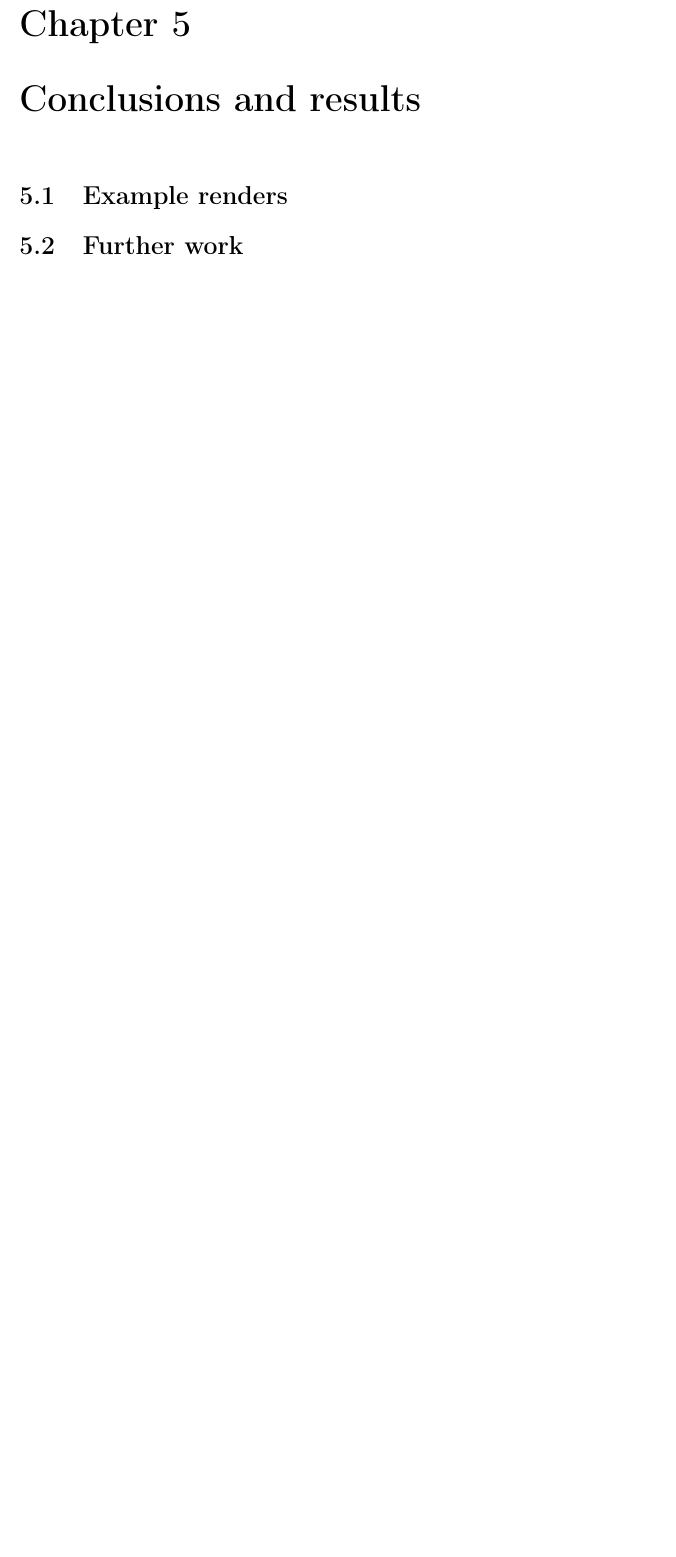
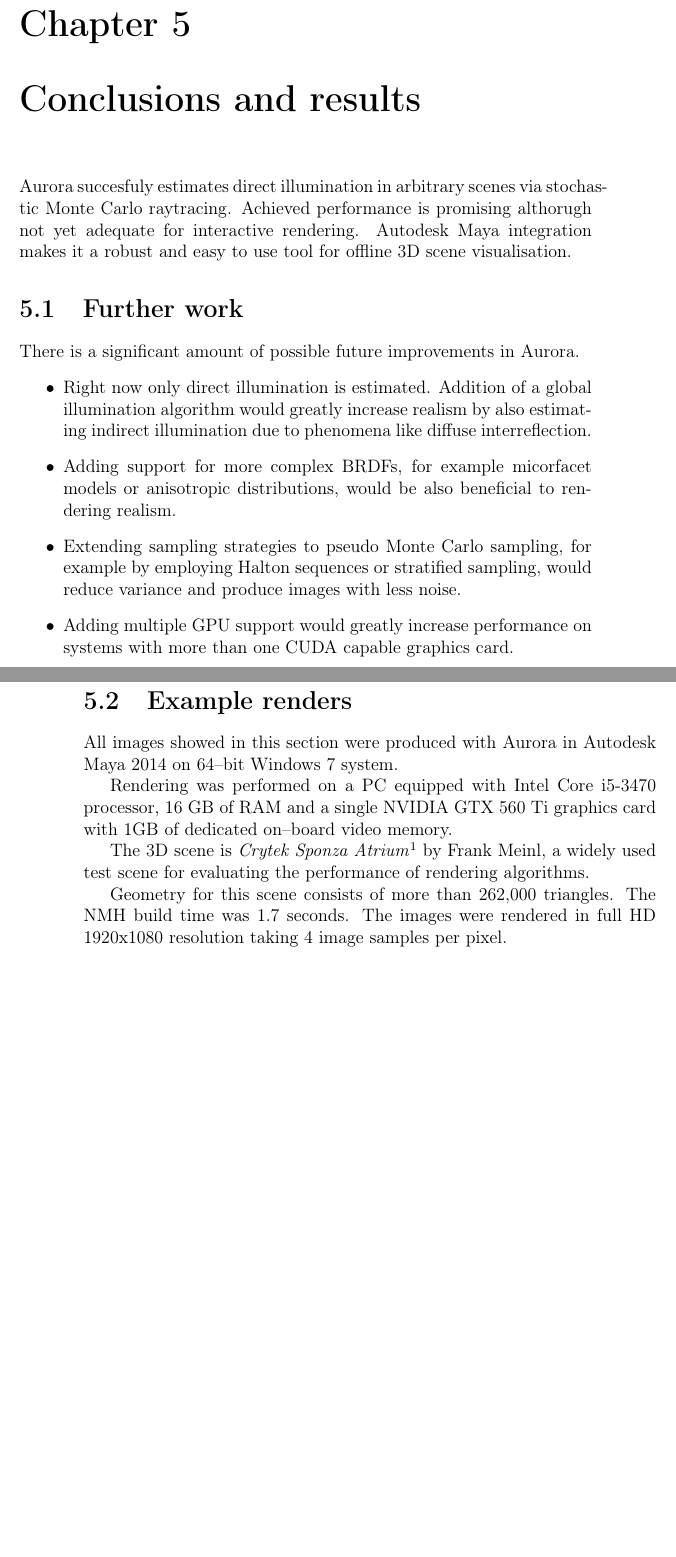
Before and after one commit to Nadrin/thesis, a LaTeX thesis (thesis.tex, which reads chapters/results/results.tex): part of page 40 of 43 before the commit and two parts of pages 40 and 41 of 45 after it, the two joined at a grey line, cut so that both start at the same text, the shorter picture padded with empty space. Compiled offline with pdfLaTeX.

Commit message:
Finished the final results chapter. Added example renders.

```diff
--- a/chapters/results/results.tex
+++ b/chapters/results/results.tex
@@ -1,6 +1,23 @@
 \chapter{Conclusions and results}
 \label{ch:results}
 
-\section{Example renders}
+Aurora succesfuly estimates direct illumination in arbitrary scenes via stochastic Monte Carlo raytracing. Achieved performance is promising althorugh not yet adequate for interactive rendering. Autodesk Maya integration makes it a robust and easy to use tool for offline 3D scene visualisation.
 
 \section{Further work}
+There is a significant amount of possible future improvements in Aurora.
+\begin{itemize}
+\item Right now only direct illumination is estimated. Addition of a global illumination algorithm would greatly increase realism by also estimating indirect illumination due to phenomena like diffuse interreflection.
+\item Adding support for more complex BRDFs, for example micorfacet models or anisotropic distributions, would be also beneficial to rendering realism.
+\item Extending sampling strategies to pseudo Monte Carlo sampling, for example by employing Halton sequences or stratified sampling, would reduce variance and produce images with less noise.
+\item Adding multiple GPU support would greatly increase performance on systems with more than one CUDA capable graphics card.
+\end{itemize}
+\vfill
+
+\section{Example renders}
+All images showed in this section were produced with Aurora in Autodesk Maya 2014 on 64--bit Windows 7 system.
+
+Rendering was performed on a PC equipped with Intel Core i5-3470 processor, 16 GB of RAM and a single NVIDIA GTX 560 Ti graphics card with 1GB of dedicated on--board video memory.
+
+The 3D scene is \emph{Crytek Sponza Atrium}\footnote{\url{http://www.crytek.com/cryengine/cryengine3/downloads}} by Frank Meinl, a widely used test scene for evaluating the performance of rendering algorithms.
+
+Geometry for this scene consists of more than 262,000 triangles. The NMH build time was 1.7 seconds. The images were rendered in full HD 1920x1080 resolution taking 4 image samples per pixel.
```
Also changed, not shown: chapters/results/sponza_manypoint.png (added), chapters/results/sponza_point.png (added), chapters/results/results.tex (21 more changed lines), 1 other file.
